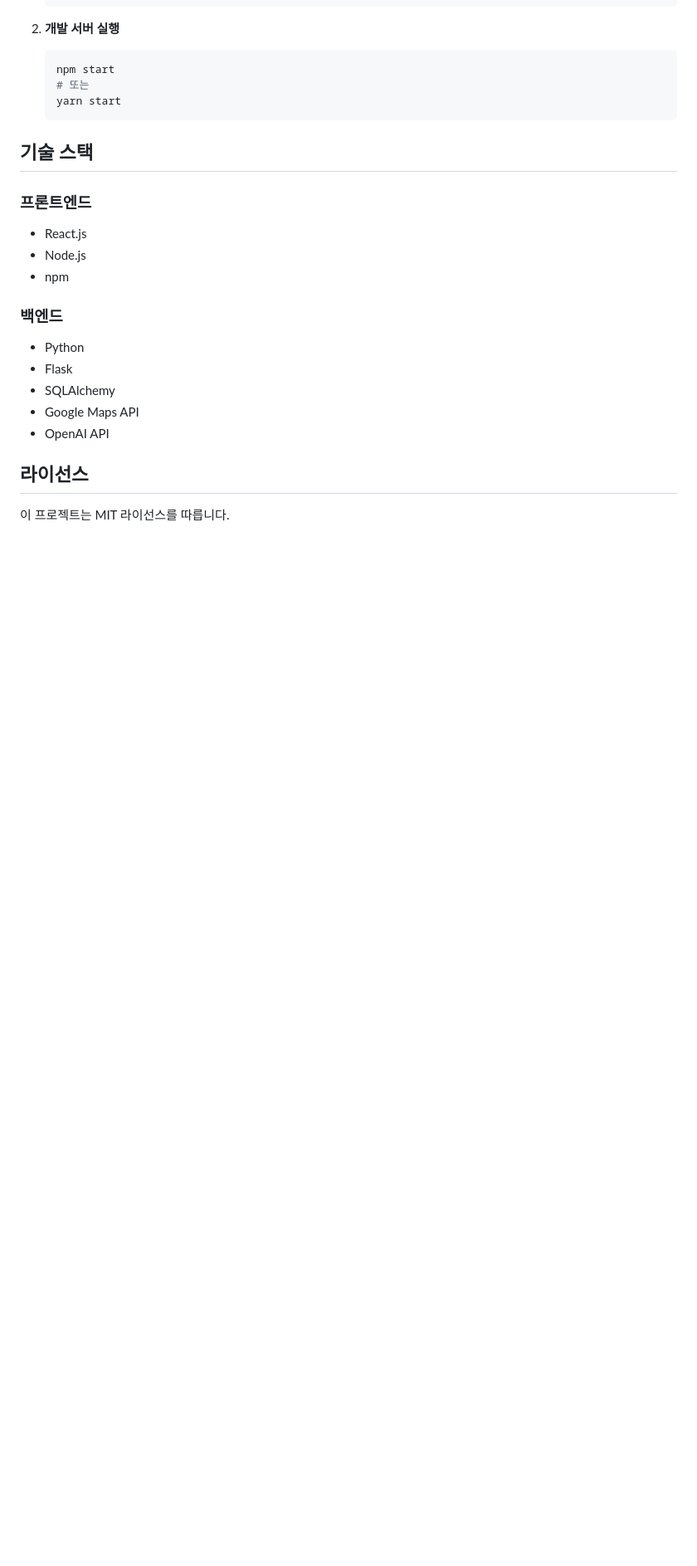
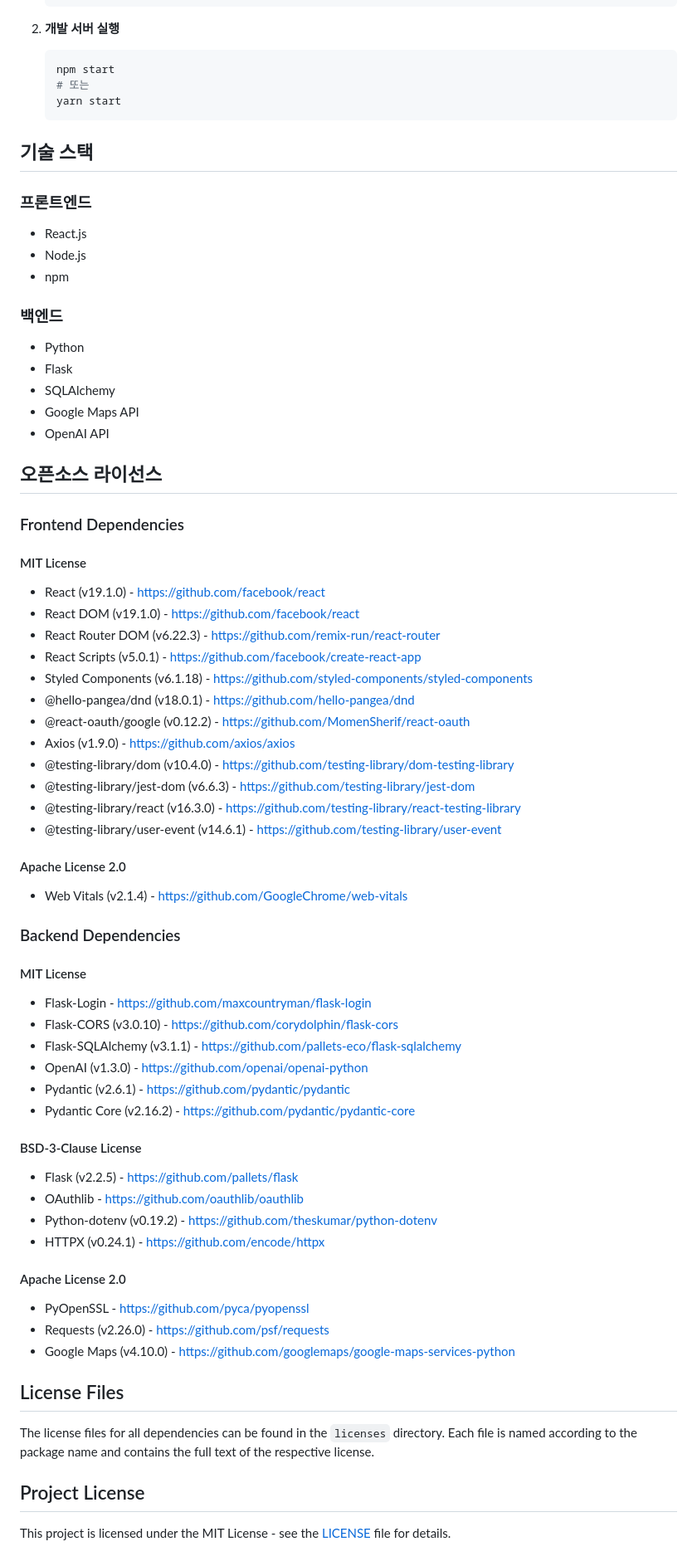
Before and after one commit to Lee-Hyeongkyeong/OSSW_githubushim, a Markdown page: README.md, the part around the change. Shown at 83% size. Drawn GitHub-style; blank space fills up the shorter version.

Commit message:
fix: README 라이선스 dependencies  추가

```diff
--- a/README.md
+++ b/README.md
@@ -129,5 +129,52 @@ OSSW_githubushim/
 
 
 
-## 라이선스
-이 프로젝트는 MIT 라이선스를 따릅니다.
+## 오픈소스 라이선스
+
+### Frontend Dependencies
+
+#### MIT License
+- React (v19.1.0) - https://github.com/facebook/react
+- React DOM (v19.1.0) - https://github.com/facebook/react
+- React Router DOM (v6.22.3) - https://github.com/remix-run/react-router
+- React Scripts (v5.0.1) - https://github.com/facebook/create-react-app
+- Styled Components (v6.1.18) - https://github.com/styled-components/styled-components
+- @hello-pangea/dnd (v18.0.1) - https://github.com/hello-pangea/dnd
+- @react-oauth/google (v0.12.2) - https://github.com/MomenSherif/react-oauth
+- Axios (v1.9.0) - https://github.com/axios/axios
+- @testing-library/dom (v10.4.0) - https://github.com/testing-library/dom-testing-library
+- @testing-library/jest-dom (v6.6.3) - https://github.com/testing-library/jest-dom
+- @testing-library/react (v16.3.0) - https://github.com/testing-library/react-testing-library
+- @testing-library/user-event (v14.6.1) - https://github.com/testing-library/user-event
+
+#### Apache License 2.0
+- Web Vitals (v2.1.4) - https://github.com/GoogleChrome/web-vitals
+
+### Backend Dependencies
+
+#### MIT License
+- Flask-Login - https://github.com/maxcountryman/flask-login
+- Flask-CORS (v3.0.10) - https://github.com/corydolphin/flask-cors
+- Flask-SQLAlchemy (v3.1.1) - https://github.com/pallets-eco/flask-sqlalchemy
+- OpenAI (v1.3.0) - https://github.com/openai/openai-python
+- Pydantic (v2.6.1) - https://github.com/pydantic/pydantic
+- Pydantic Core (v2.16.2) - https://github.com/pydantic/pydantic-core
+
+#### BSD-3-Clause License
+- Flask (v2.2.5) - https://github.com/pallets/flask
+- OAuthlib - https://github.com/oauthlib/oauthlib
+- Python-dotenv (v0.19.2) - https://github.com/theskumar/python-dotenv
+- HTTPX (v0.24.1) - https://github.com/encode/httpx
+
+#### Apache License 2.0
+- PyOpenSSL - https://github.com/pyca/pyopenssl
+- Requests (v2.26.0) - https://github.com/psf/requests
+- Google Maps (v4.10.0) - https://github.com/googlemaps/google-maps-services-python
+
+## License Files
+
+The license files for all dependencies can be found in the `licenses` directory. Each file is named according to the package name and contains the full text of the respective license.
+
+## Project License
+
+This project is licensed under the MIT License - see the [LICENSE](LICENSE) file for details.
```
